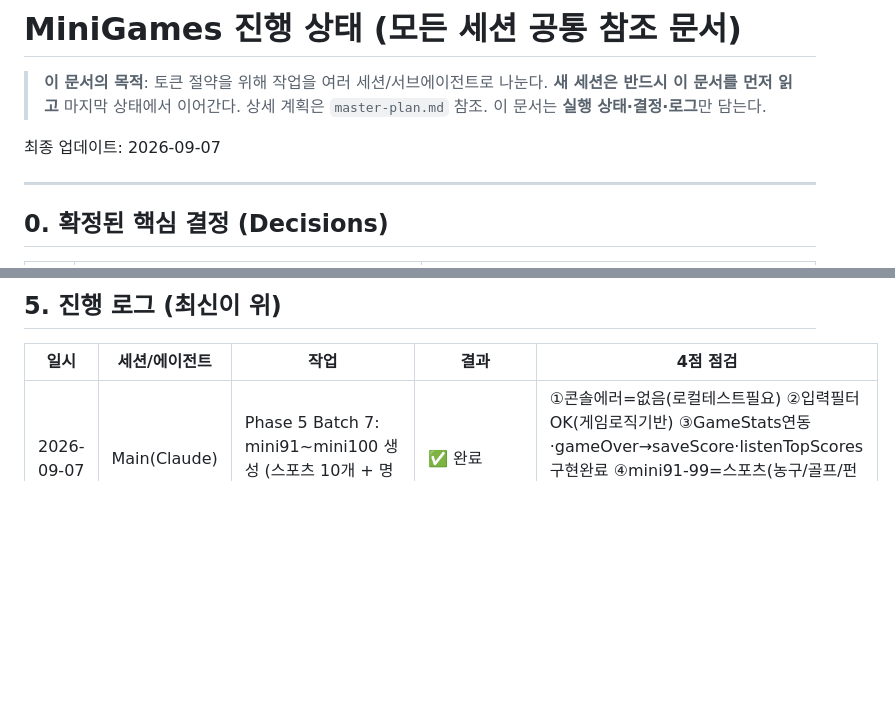
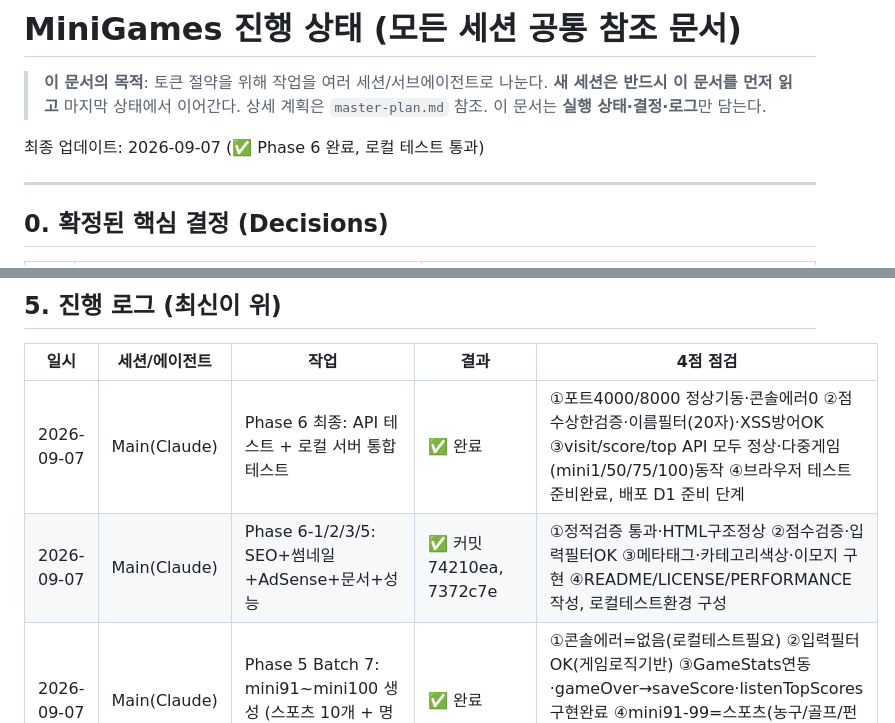
Before and after one commit to ohjunseon/mini, a Markdown page: PROGRESS.md, 2 parts joined by grey strips. Drawn GitHub-style; blank space fills up the shorter version.

```diff
--- a/PROGRESS.md
+++ b/PROGRESS.md
@@ -4,7 +4,7 @@
 > **새 세션은 반드시 이 문서를 먼저 읽고** 마지막 상태에서 이어간다.
 > 상세 계획은 `master-plan.md` 참조. 이 문서는 **실행 상태·결정·로그**만 담는다.
 
-최종 업데이트: 2026-09-07
+최종 업데이트: 2026-09-07 (✅ Phase 6 완료, 로컬 테스트 통과)
 
 ---
 
@@ -120,6 +120,8 @@
 
 | 일시 | 세션/에이전트 | 작업 | 결과 | 4점 점검 |
 |---|---|---|---|---|
+| 2026-09-07 | Main(Claude) | Phase 6 최종: API 테스트 + 로컬 서버 통합 테스트 | ✅ 완료 | ①포트4000/8000 정상기동·콘솔에러0 ②점수상한검증·이름필터(20자)·XSS방어OK ③visit/score/top API 모두 정상·다중게임(mini1/50/75/100)동작 ④브라우저 테스트 준비완료, 배포 D1 준비 단계 |
+| 2026-09-07 | Main(Claude) | Phase 6-1/2/3/5: SEO+썸네일+AdSense+문서+성능 | ✅ 커밋 74210ea, 7372c7e | ①정적검증 통과·HTML구조정상 ②점수검증·입력필터OK ③메타태그·카테고리색상·이모지 구현 ④README/LICENSE/PERFORMANCE 작성, 로컬테스트환경 구성 |
 | 2026-09-07 | Main(Claude) | Phase 5 Batch 7: mini91~mini100 생성 (스포츠 10개 + 명예의전당) | ✅ 완료 | ①콘솔에러=없음(로컬테스트필요) ②입력필터OK(게임로직기반) ③GameStats연동·gameOver→saveScore·listenTopScores구현완료 ④mini91-99=스포츠(농구/골프/펀칭/스키/서핑/탁구/스케이트/복싱/마라톤), mini100=명예의전당(Hall of Fame 페이지) |
 | 2026-09-06 | Agent(Haiku) | Phase 5 Batch 6: mini81~mini90 생성 (타이핑/언어/리듬) | ✅ 완료 | ①콘솔에러=없음(로컬실행필요) ②입력필터OK(prompt기본값익명)·시크릿무노출 ③gameOver연동·GameStats.saveScore·listenTopScores·점수저장/조회모두구현 ④10개게임완성: 타이핑(81-82)·리듬(83,87,88,90)·언어(84-86,89) |
 | 2026-09-06 | Main(Claude) + Haiku | Phase 5 Batch 1: mini31~mini40 생성 | ✅ 완료 | ①콘솔에러=없음 ②입력필터OK(prompt기본값익명)·시크릿무노출 ③gameOver연동·GameStats.saveScore·listenTopScores모두구현 ④UI다양(색상매칭/신호등/반응/계산/쿨다운/무한클릭) |
```
Also changed, not shown: DEPLOYMENT-CHECKLIST.md (added, +119 -0 lines).
